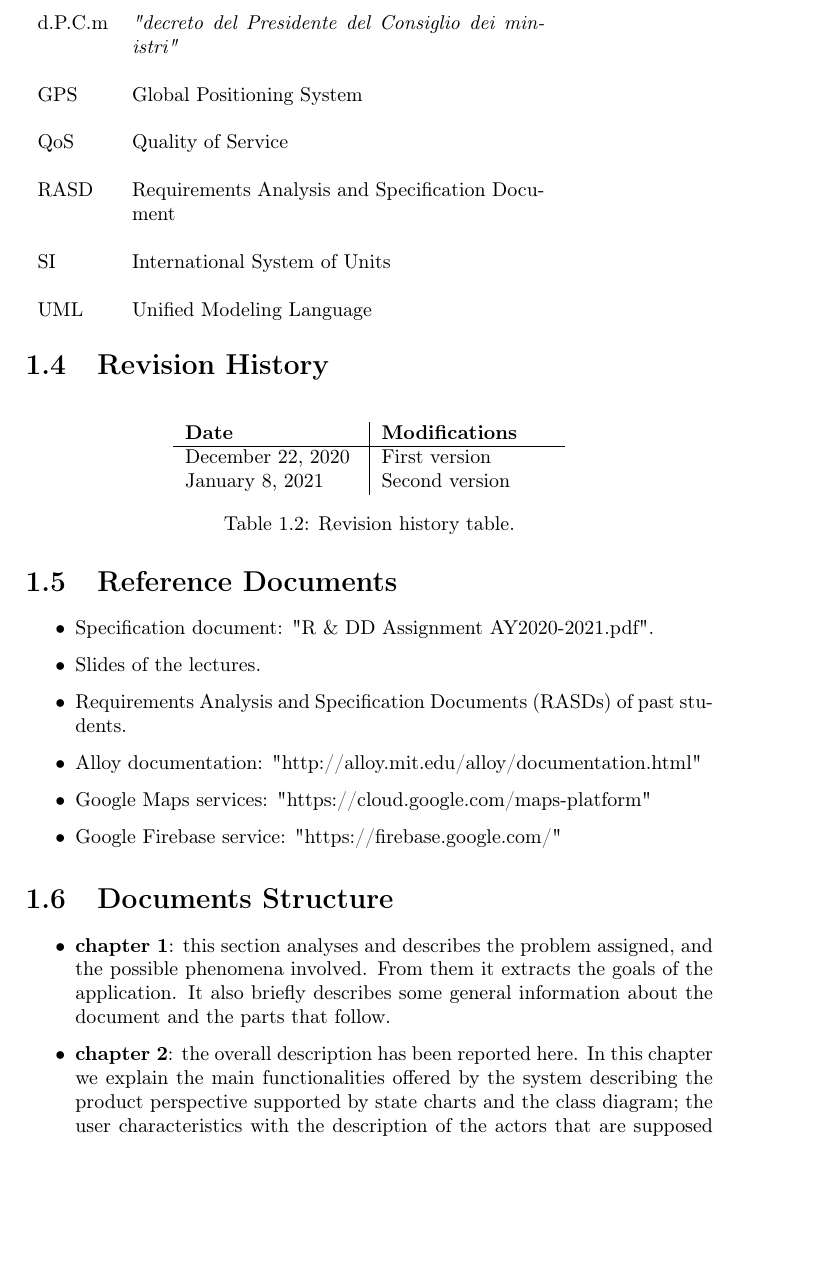
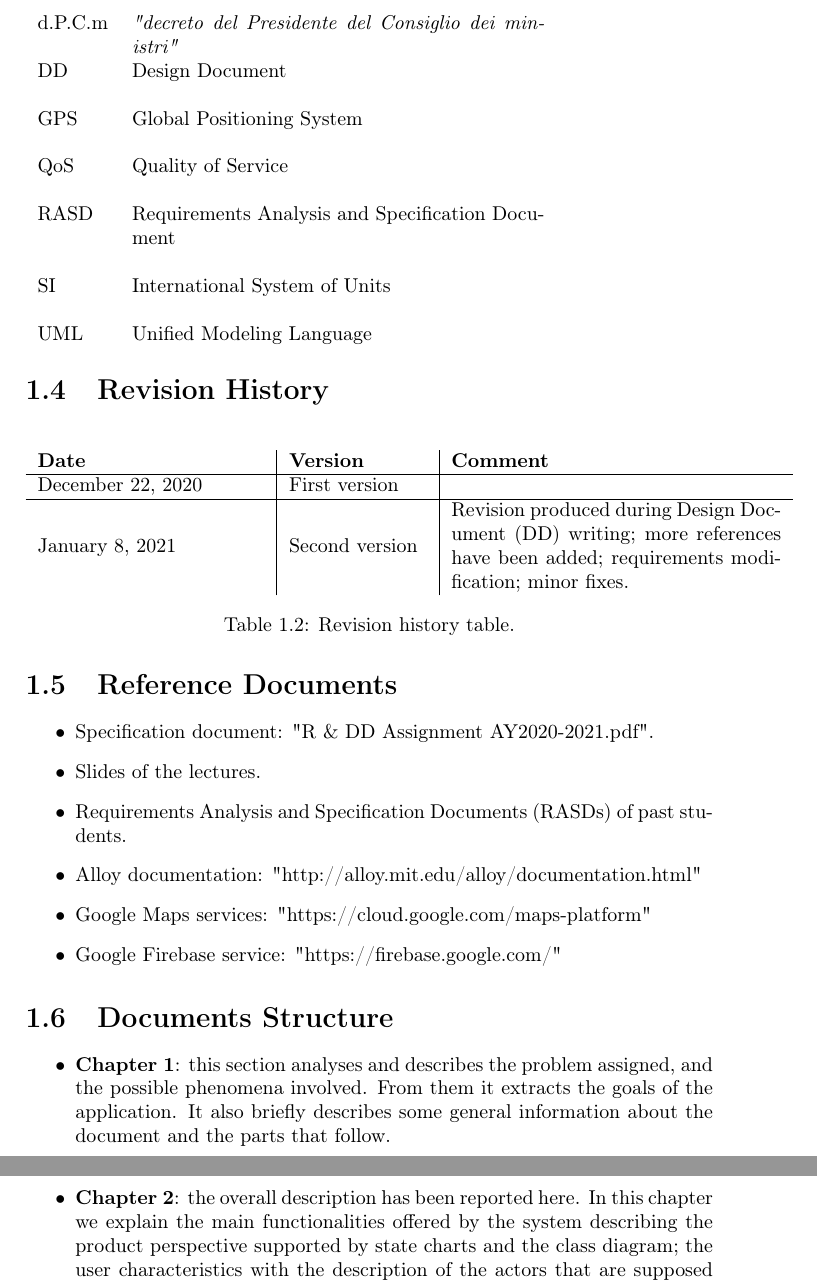
Before and after one commit to damiano1996/DerinValencic, a LaTeX book (RASD/RASD.tex, which reads RASD/main/Introduction.tex): part of page 8 of 55 before the commit and two parts of pages 8 and 9 of 55 after it, the two joined at a grey line, cut so that both start at the same text, the shorter picture padded with empty space. Compiled offline with pdfLaTeX.

Commit message:
doc structure + rasd new version motivations

```diff
--- a/RASD/main/Introduction.tex
+++ b/RASD/main/Introduction.tex
@@ -136,11 +136,12 @@ For the last main phenomena, the system also predicts the department that are us
 
 \begin{table}[H]
     \centering
-    \begin{tabular}{ m{0.25\textwidth} | m{0.25\textwidth} }
-        \textbf{Date}     & \textbf{Modifications} \\
+    \begin{tabular}{ m{0.33\textwidth} | m{0.2\textwidth} | m{0.48\textwidth} }
+        \textbf{Date}     & \textbf{Version}	& \textbf{Comment}\\
         \hline
-        December 22, 2020 & First version          \\
-        \today            & Second version
+        December 22, 2020 & First version		&          \\
+        \hline
+        \today            & Second version		& Revision produced during \gls{dd} writing; more references have been added; requirements modification; minor fixes.
     \end{tabular}
     \caption{Revision history table.}
     \label{table:revisionHistory}
@@ -163,9 +164,6 @@ For the last main phenomena, the system also predicts the department that are us
 \section{Documents Structure}
 
 \begin{itemize}
-    \item \textbf{chapter 1}: this section analyses and describes the problem assigned, and the possible phenomena involved. From them it extracts the goals of the application. It also briefly describes some general information about the document and the parts that follow.
-    \item \textbf{chapter 2}: the overall description has been reported here. In this chapter we explain the main functionalities offered by the system describing the product perspective supported by state charts and the class diagram; the user characteristics with the description of the actors that are supposed to use the application and concluding with the domain assumptions that are necessary to achieve the goals.
-    \item \textbf{chapter 3}: in this section it will be shown what was previously reported in the second section but with a higher level of details. In particular it will be shown in more detail the requirements necessary for the application both functional ones, necessary to fulfill a goal, and non-functional ones composed of the interface, functional and design ones.
-    \item \textbf{chapter 4}: in this section will be shown a model of some features of the system made in alloy. This will be mainly shown by the commented code and by images of the result produced by the alloy program.
-    \item \textbf{chapter 5}: here we report the effort spent to design this document and how the activities have been divided between the authors.
-    \item \textbf{chapter 6}: list of references.
+    \item \textbf{Chapter 1}: this section analyses and describes the problem assigned, and the possible phenomena involved. From them it extracts the goals of the application. It also briefly describes some general information about the document and the parts that follow.
+    \item \textbf{Chapter 2}: the overall description has been reported here. In this chapter we explain the main functionalities offered by the system describing the product perspective supported by state charts and the class diagram; the user characteristics with the description of the actors that are supposed to use the application and concluding with the domain assumptions that are necessary to achieve the goals.
+    \item \textbf{Chapter 3}: in this section it will be shown what was previously reported in the second section but with a higher level of details. In particular it will be shown in more detail the requirements necessary for the application both functional ones, necessary to fulfill a goal, and non-functional ones composed of the interface, functional and design ones.
```
Also changed, not shown: DD/main/Introduction.tex (+10 -0 lines), RASD/main/glossary.tex (+1 -0 lines), DD/DD.pdf, RASD/RASD.gls, RASD/main/Introduction.tex (3 more changed lines), 10 other files.
